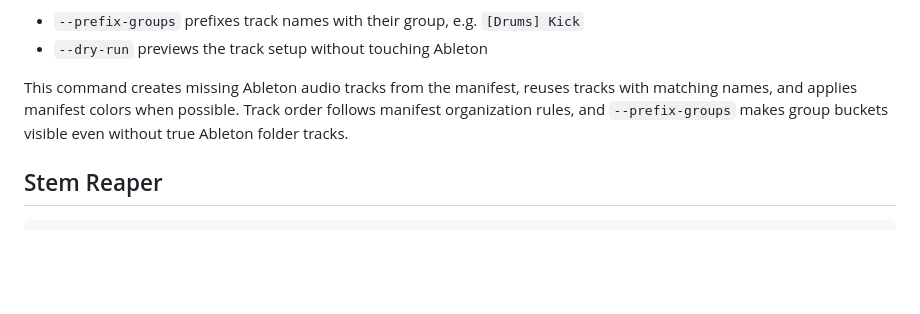
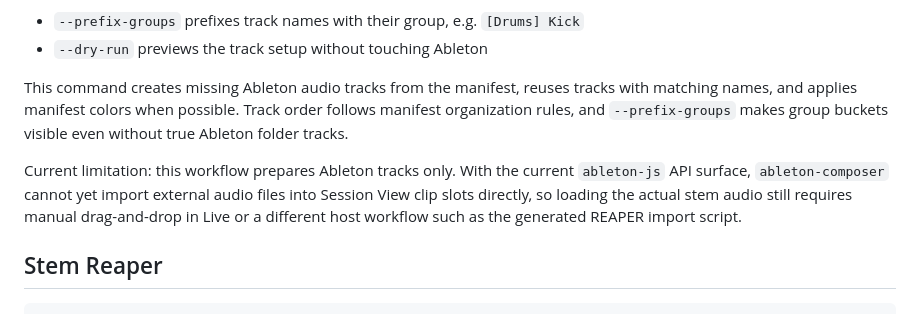
Before and after one commit to delaudio/ableton-composer, a Markdown page: docs/content/cli.md, the part around the change. Drawn GitHub-style; blank space fills up the shorter version.

````diff
--- a/docs/content/cli.md
+++ b/docs/content/cli.md
@@ -330,6 +330,8 @@ Important options:
 
 This command creates missing Ableton audio tracks from the manifest, reuses tracks with matching names, and applies manifest colors when possible. Track order follows manifest organization rules, and `--prefix-groups` makes group buckets visible even without true Ableton folder tracks.
 
+Current limitation: this workflow prepares Ableton tracks only. With the current `ableton-js` API surface, `ableton-composer` cannot yet import external audio files into Session View clip slots directly, so loading the actual stem audio still requires manual drag-and-drop in Live or a different host workflow such as the generated REAPER import script.
+
 ## Stem Reaper
 
 ```bash
````
Also changed, not shown: docs/content/workflows.md (+2 -0 lines).
